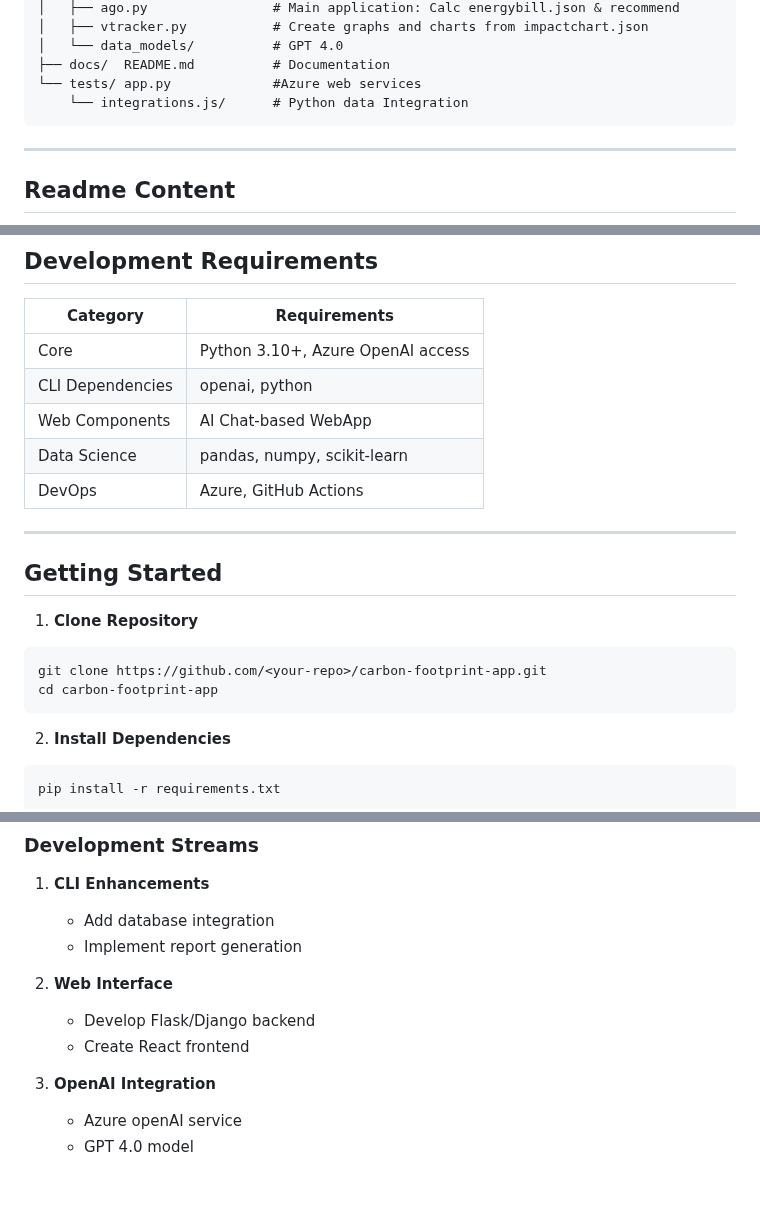
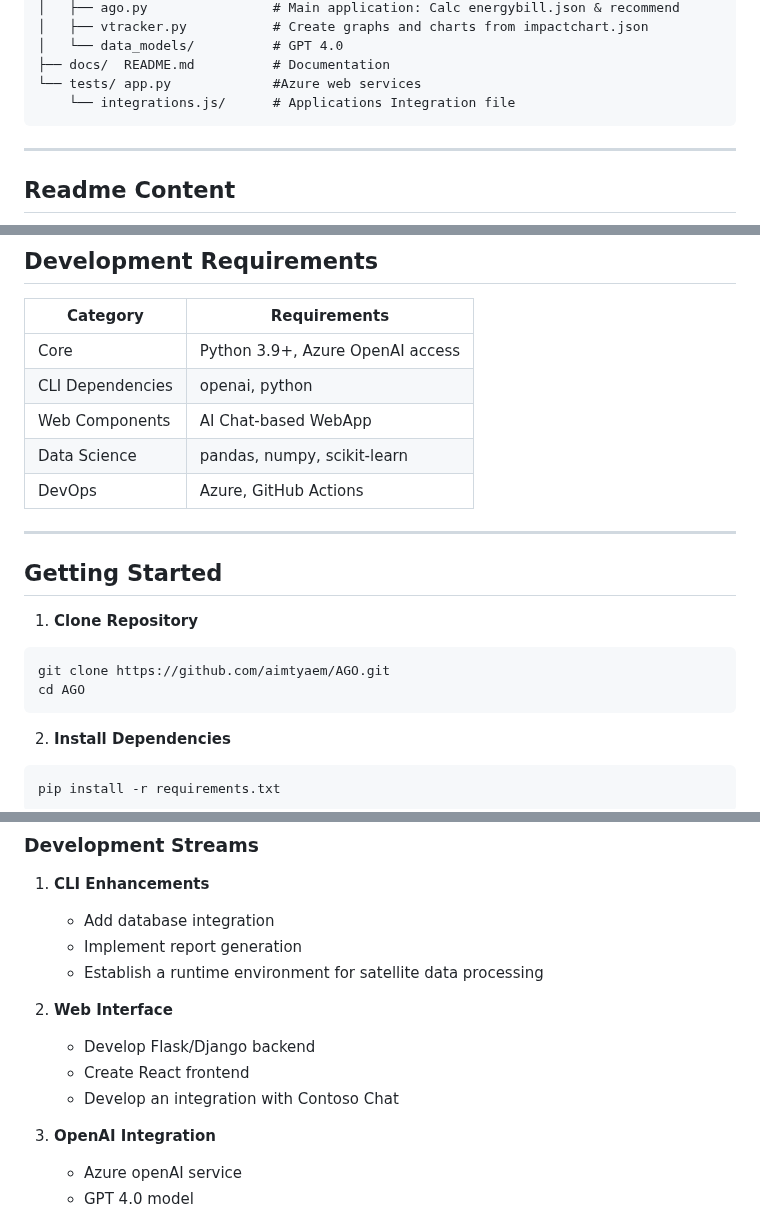
Before and after one commit to aimtyaem/AGO, a Markdown page: README.md, 3 parts joined by grey strips. Drawn GitHub-style; blank space fills up the shorter version.

````diff
--- a/README.md
+++ b/README.md
@@ -41,7 +41,7 @@ AGObot/
 │   └── data_models/          # GPT 4.0
 ├── docs/  README.md          # Documentation
 └── tests/ app.py             #Azure web services
-    └── integrations.js/      # Python data Integration
+    └── integrations.js/      # Applications Integration file
 ```
 
 ---
@@ -112,7 +112,7 @@ This project combines:
 
 | Category        | Requirements                          |
 |-----------------|---------------------------------------|
-| Core            | Python 3.10+, Azure OpenAI access     |
+| Core            | Python 3.9+, Azure OpenAI access     |
 | CLI Dependencies| openai, python                        |
 | Web Components  | AI Chat-based WebApp                  |
 | Data Science    | pandas, numpy, scikit-learn           |
@@ -124,8 +124,8 @@ This project combines:
 
 1. **Clone Repository**
 ```bash
-git clone https://github.com/<your-repo>/carbon-footprint-app.git
-cd carbon-footprint-app
+git clone https://github.com/aimtyaem/AGO.git
+cd AGO
 ```
 
 2. **Install Dependencies**
@@ -153,10 +153,12 @@ python vtracker.py
 1. **CLI Enhancements**
    - Add database integration
    - Implement report generation
+   - Establish a runtime environment for satellite data processing
 
 2. **Web Interface**
    - Develop Flask/Django backend
    - Create React frontend
+   - Develop an integration with Contoso Chat
 
 3. **OpenAI Integration**
    - Azure openAI service
````
